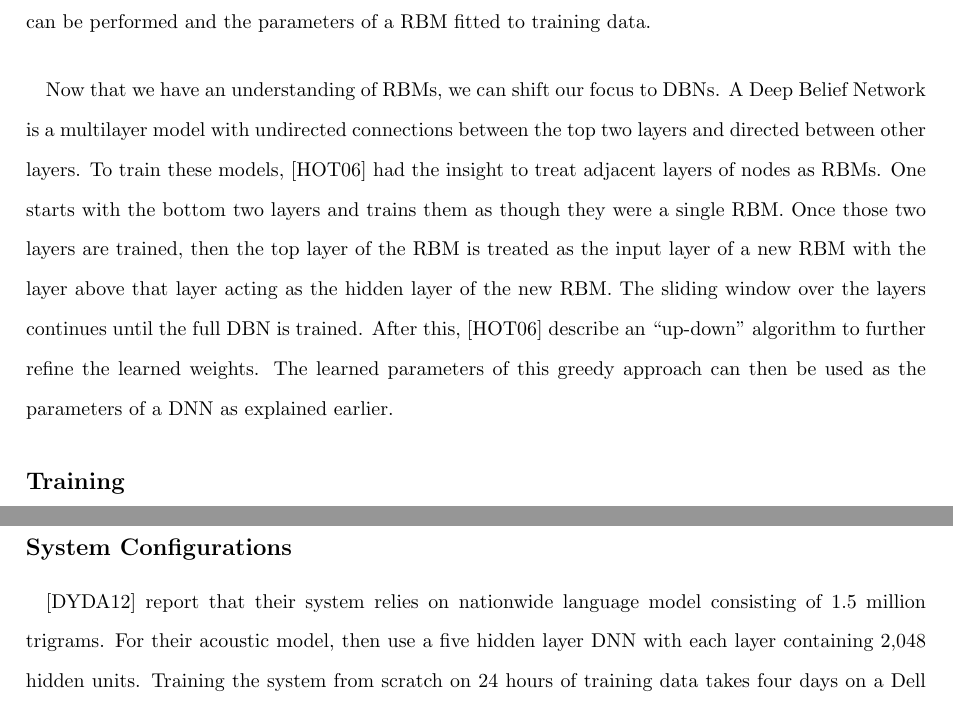
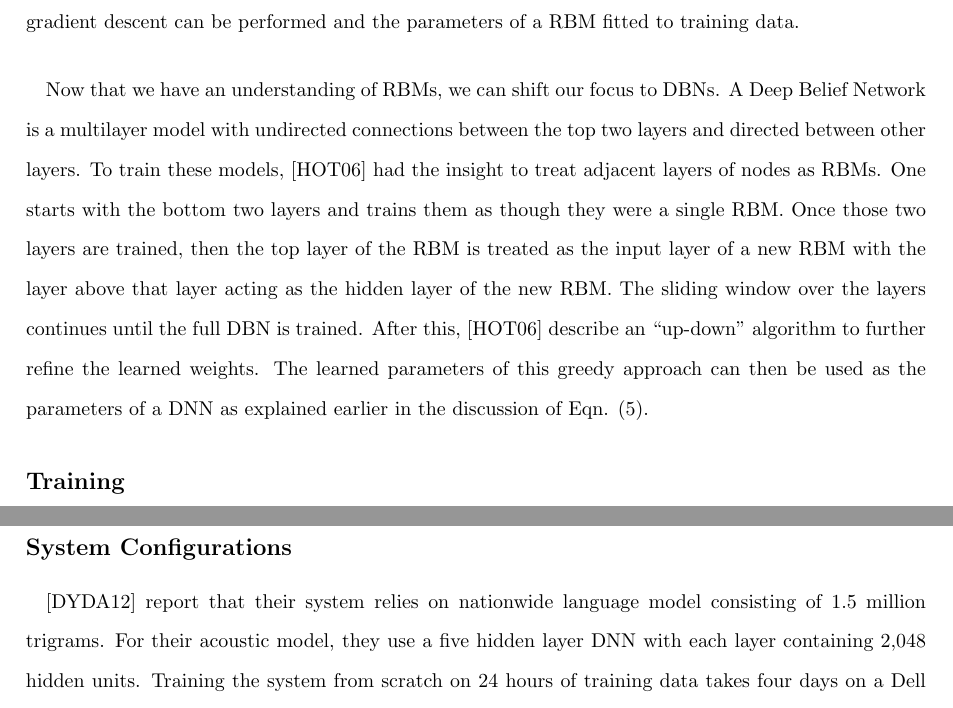
Before and after one commit to kmfeng/nlp-paper, a LaTeX document (Paper/Paper.tex): two parts of pages 6 and 11 of 15, joined at a grey line, cut so that both start at the same text. Compiled offline with pdfLaTeX.

Commit message:
Further refinements

```diff
--- a/Paper/Paper.tex
+++ b/Paper/Paper.tex
@@ -168,9 +168,9 @@ however \cite{DBLP:journals/taslp/DahlYDA12} point out that the gradient of the
 	- \partialDx{\ell(\theta)}{w_{ij}} \approx \inAngle{ v_i h_j }_\text{data} - \inAngle{ v_i h_j }_\text{1}
 \end{equation}
 
-where $\inAngle{ \cdot }_\text{1}$ is a single step Gibbs sampled expectation. These terms are expectations in which nodes $i$ and $j$ cooccur given the training data and model. Given this insight, regular stochastic gradient descent can be performed and the parameters of a RBM fitted to training data.
+where $\inAngle{ \cdot }_\text{1}$ is a single step Gibbs sampled expectation. These terms are expectations in which nodes $i$ and $j$ active simultaneously given the training data and model. Given this insight, regular stochastic gradient descent can be performed and the parameters of a RBM fitted to training data.
 
-\paragraph{} Now that we have an understanding of RBMs, we can shift our focus to DBNs. A \DBN is a multilayer model with undirected connections between the top two layers and directed between other layers. To train these models, \cite{DBLP:journals/neco/HintonOT06} had the insight to treat adjacent layers of nodes as RBMs. One starts with the bottom two layers and trains them as though they were a single RBM. Once those two layers are trained, then the top layer of the RBM is treated as the input layer of a new RBM with the layer above that layer acting as the hidden layer of the new RBM. The sliding window over the layers continues until the full DBN is trained.  After this, \cite{DBLP:journals/neco/HintonOT06} describe an "up-down" algorithm to further refine the learned weights. The learned parameters of this greedy approach can then be used as the parameters of a DNN as explained earlier.
+\paragraph{} Now that we have an understanding of RBMs, we can shift our focus to DBNs. A \DBN is a multilayer model with undirected connections between the top two layers and directed between other layers. To train these models, \cite{DBLP:journals/neco/HintonOT06} had the insight to treat adjacent layers of nodes as RBMs. One starts with the bottom two layers and trains them as though they were a single RBM. Once those two layers are trained, then the top layer of the RBM is treated as the input layer of a new RBM with the layer above that layer acting as the hidden layer of the new RBM. The sliding window over the layers continues until the full DBN is trained.  After this, \cite{DBLP:journals/neco/HintonOT06} describe an "up-down" algorithm to further refine the learned weights. The learned parameters of this greedy approach can then be used as the parameters of a DNN as explained earlier in the discussion of Eqn. (\ref{eqn:dahlEq7}).
 
 \subsection*{Training}
 
@@ -249,7 +249,7 @@ where $\epsilon$ is the learning rate and the error vector $e^{(l)}$ is computed
 
 \subsection*{System Configurations}
 
-\paragraph{} \cite{DBLP:journals/taslp/DahlYDA12} report that their system relies on nationwide language model consisting of 1.5 million trigrams. For their acoustic model, then use a five hidden layer DNN with each layer containing 2,048 hidden units. Training the system from scratch on 24 hours of training data takes four days on a Dell T3500 workstation with an NVIDIA Tesla GPU. \cite{DBLP:journals/taslp/DahlYDA12} emphasize the importance of the GPU in obtaining acceptable training time, and that without it, training time would be 30x slower.
+\paragraph{} \cite{DBLP:journals/taslp/DahlYDA12} report that their system relies on nationwide language model consisting of 1.5 million trigrams. For their acoustic model, they use a five hidden layer DNN with each layer containing 2,048 hidden units. Training the system from scratch on 24 hours of training data takes four days on a Dell T3500 workstation with an NVIDIA Tesla GPU. \cite{DBLP:journals/taslp/DahlYDA12} emphasize the importance of the GPU in obtaining acceptable training time, and that without it, training time would be 30x slower.
 
 \cite{DBLP:journals/taslp/Abdel-HamidMJDPY14} use just one convolution and pooling ply, and two 1000 unit, fully connected hidden layers in their experimental section. They also make use of 150 feature maps for full weight sharing, and 80 feature maps for limited weight sharing. As mentioned above, they do see some slight improvements in the LWS scheme. They do not explain their hardware resources or how long their training time took. Yet for a little perspective, in \cite{hau2011exploring} they used a somewhat similarly structured CNN which required less than a day to train. Their's is less complicated than the one present in \cite{DBLP:journals/taslp/Abdel-HamidMJDPY14}, so slightly longer training times would not be surprising.
 
```
Also changed, not shown: Paper/Paper.pdf, Paper/Paper.tex (4 more changed lines).
